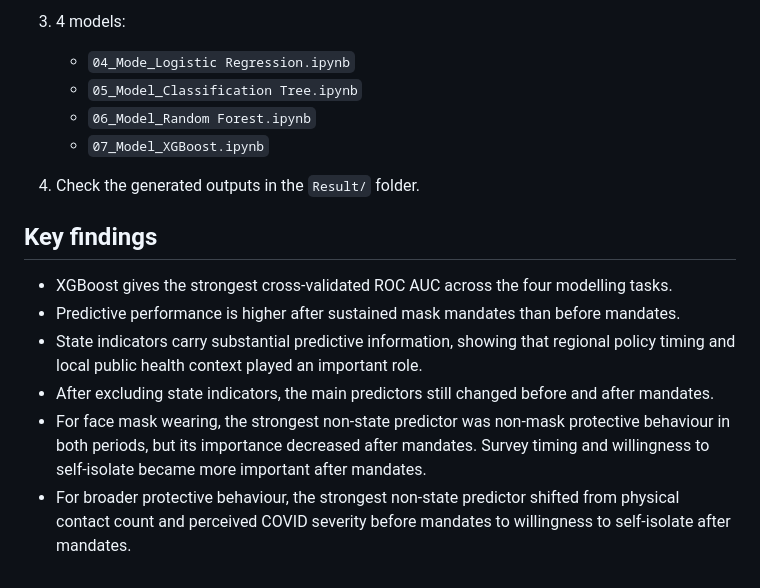
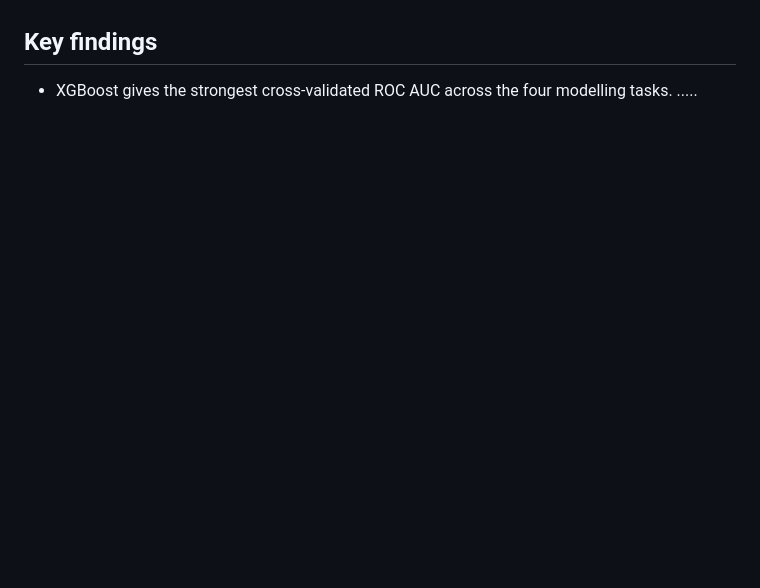
Before and after one commit to ZixaunZhao/COVID-19-Protective-Behavior-Cross-National-Analysis, a Markdown page: README.md, the part around one of its changes. GitHub-like rendering; blank space fills up the shorter version.

```diff
--- a/README.md
+++ b/README.md
@@ -194,18 +198,7 @@ The workflow uses:
 
-3. 4 models:
-   - `04_Mode_Logistic Regression.ipynb`
-   - `05_Model_Classification Tree.ipynb`
-   - `06_Model_Random Forest.ipynb`
-   - `07_Model_XGBoost.ipynb`
-
-4. Check the generated outputs in the `Result/` folder.
 
 ## Key findings
 
 
 - XGBoost gives the strongest cross-validated ROC AUC across the four modelling tasks.
-- Predictive performance is higher after sustained mask mandates than before mandates.
-- State indicators carry substantial predictive information, showing that regional policy timing and local public health context played an important role.
-- After excluding state indicators, the main predictors still changed before and after mandates.
-- For face mask wearing, the strongest non-state predictor was non-mask protective behaviour in both periods, but its importance decreased after mandates. Survey timing and willingness to self-isolate became more important after mandates.
-- For broader protective behaviour, the strongest non-state predictor shifted from physical contact count and perceived COVID severity before mandates to willingness to self-isolate after mandates.
+.....
```
Also changed, not shown: other parts of README.md (+33 -29 lines).
